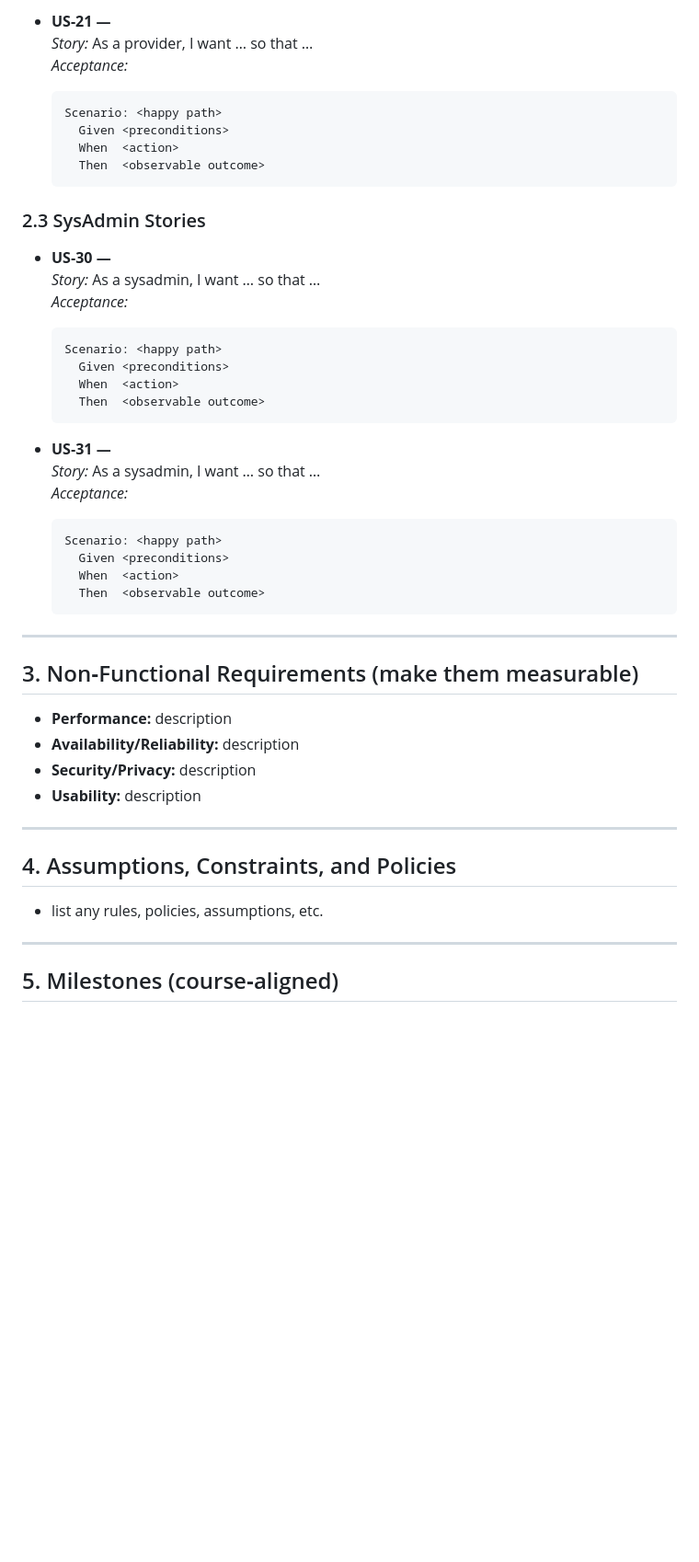
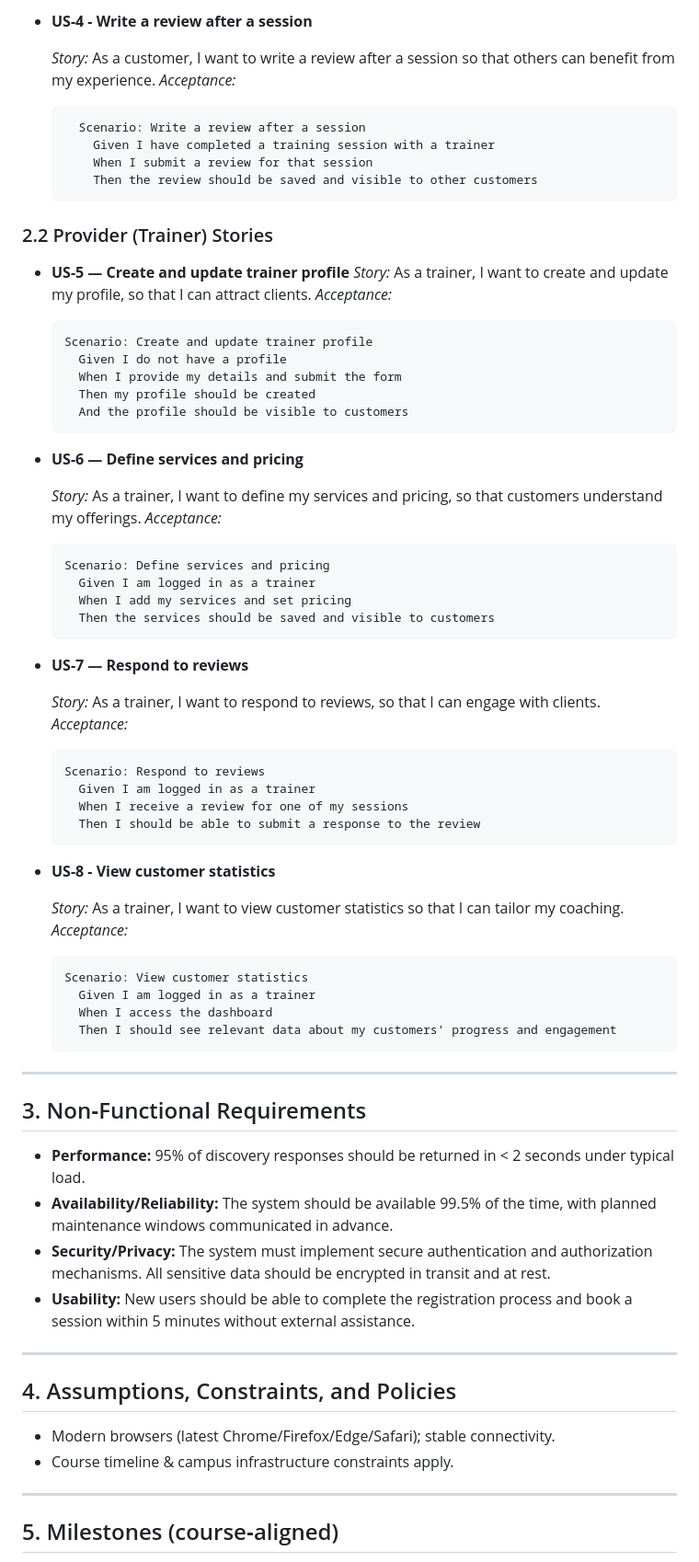
Before and after one commit to csc340-uncg/su26-team0, a Markdown page: docs/FitMatchSRS.md, the part around one of its changes. Shown at 92% size. Drawn GitHub-style; blank space fills up the shorter version.

Commit message:
added user stories for FitMatch

````diff
--- a/docs/FitMatchSRS.md
+++ b/docs/FitMatchSRS.md
@@ -70,48 +76,74 @@ Write each story as: **As a `<role>`, I want `<capability>`, so that `<benefit>`
   ```
 
-- **US-21 — <short title>**
-  _Story:_ As a provider, I want … so that …
+- **US-4 - Write a review after a session**
+
+    _Story:_ As a customer, I want to write a review after a session so that others can benefit from my experience.
+    _Acceptance:_
+  ```gherkin
+    Scenario: Write a review after a session
+      Given I have completed a training session with a trainer
+      When I submit a review for that session
+      Then the review should be saved and visible to other customers
+  ```
+
+### 2.2 Provider (Trainer) Stories
+
+- **US-5 — Create and update trainer profile**
+  _Story:_ As a trainer, I want to create and update my profile, so that I can attract clients.
   _Acceptance:_
   ```gherkin
-  Scenario: <happy path>
-    Given <preconditions>
-    When  <action>
-    Then  <observable outcome>
+  Scenario: Create and update trainer profile
+    Given I do not have a profile
+    When I provide my details and submit the form
+    Then my profile should be created
+    And the profile should be visible to customers
   ```
 
-### 2.3 SysAdmin Stories
-- **US‑30 — <short title>**
-  _Story:_ As a sysadmin, I want … so that …
+- **US-6 — Define services and pricing**
+
+  _Story:_ As a trainer, I want to define my services and pricing, so that customers understand my offerings.
   _Acceptance:_
   ```gherkin
-  Scenario: <happy path>
-    Given <preconditions>
-    When  <action>
-    Then  <observable outcome>
+  Scenario: Define services and pricing
+    Given I am logged in as a trainer
+    When I add my services and set pricing
+    Then the services should be saved and visible to customers
   ```
 
-- **US‑31 — <short title>**
-  _Story:_ As a sysadmin, I want … so that …
+- **US-7 — Respond to reviews**
+
+  _Story:_ As a trainer, I want to respond to reviews, so that I can engage with clients.
   _Acceptance:_
   ```gherkin
-  Scenario: <happy path>
-    Given <preconditions>
-    When  <action>
-    Then  <observable outcome>
+  Scenario: Respond to reviews
+    Given I am logged in as a trainer
+    When I receive a review for one of my sessions
+    Then I should be able to submit a response to the review
   ```
 
+- **US-8 - View customer statistics**
+
+  _Story:_ As a trainer, I want to view customer statistics so that I can tailor my coaching.
+  _Acceptance:_
+  ```gherkin
+  Scenario: View customer statistics
+    Given I am logged in as a trainer
+    When I access the dashboard
+    Then I should see relevant data about my customers' progress and engagement
+  ```
 ---
 
-## 3. Non‑Functional Requirements (make them measurable)
-- **Performance:** description
-- **Availability/Reliability:** description
-- **Security/Privacy:** description
-- **Usability:** description
+## 3. Non‑Functional Requirements
+- **Performance:** 95% of discovery responses should be returned in < 2 seconds under typical load.
+- **Availability/Reliability:** The system should be available 99.5% of the time, with planned maintenance windows communicated in advance.
+- **Security/Privacy:** The system must implement secure authentication and authorization mechanisms. All sensitive data should be encrypted in transit and at rest.
+- **Usability:** New users should be able to complete the registration process and book a session within 5 minutes without external assistance.
 
 ---
 
 ## 4. Assumptions, Constraints, and Policies
-- list any rules, policies, assumptions, etc.
+- Modern browsers (latest Chrome/Firefox/Edge/Safari); stable connectivity.
+- Course timeline & campus infrastructure constraints apply.
 
 ---
 
````
Also changed, not shown: other parts of docs/FitMatchSRS.md (+36 -30 lines).
